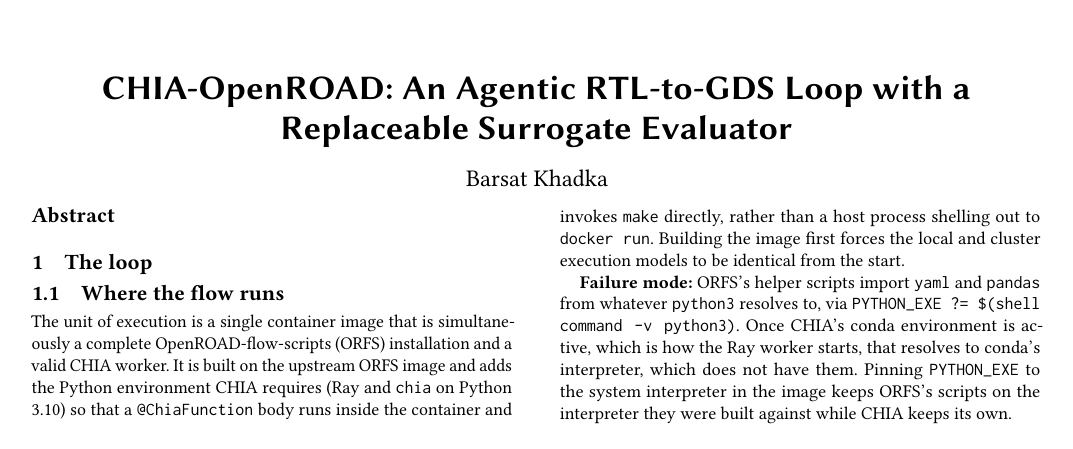
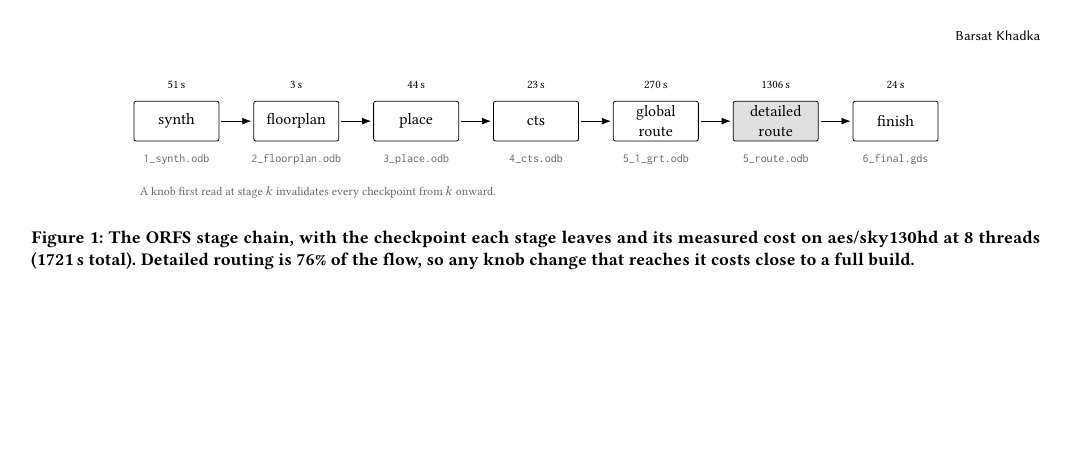
Before and after one commit to BarsatKhadka/CHIA-OpenROAD, a LaTeX paper (paper/main.tex): the whole page before the commit and page 2 of 2 after it. Compiled offline with pdfLaTeX.

Commit message:
Restore the truncated stage figure; drop the in-body usepackage

```diff
--- a/paper/main.tex
+++ b/paper/main.tex
@@ -4,7 +4,13 @@
 % boundary -> surrogate -> loop -> results. Context and contributions get
 % written LAST, once we can see what the system actually turned out to be.
 \documentclass[sigconf,nonacm]{acmart}
+
+\usepackage{tikz}
+\usetikzlibrary{arrows.meta,positioning}
+
 \begin{document}
+
+
 
 \title{CHIA-OpenROAD: An Agentic RTL-to-GDS Loop with a Replaceable
        Surrogate Evaluator}
@@ -39,6 +46,46 @@
 conda's interpreter, which does not have them. Pinning \texttt{PYTHON\_EXE} to
 the system interpreter in the image keeps ORFS's scripts on the interpreter
 they were built against while CHIA keeps its own.
+
+
+\begin{figure*}[t]\centering
+\begin{tikzpicture}[
+  font=\small,
+  stage/.style={draw,rounded corners=1pt,minimum height=7mm,minimum width=15mm,
+                align=center,inner sep=2pt},
+  ck/.style={font=\scriptsize\ttfamily,text=black!60},
+  t/.style={font=\scriptsize},
+  ar/.style={-{Latex[length=1.6mm]},shorten >=1pt,shorten <=1pt},
+]
+\def\stagesep{6mm}
+\node[stage] (syn) {synth};
+\node[stage,right=\stagesep of syn] (fp) {floorplan};
+\node[stage,right=\stagesep of fp]  (pl) {place};
+\node[stage,right=\stagesep of pl]  (ct) {cts};
+\node[stage,right=\stagesep of ct]  (gr) {global\\route};
+\node[stage,right=\stagesep of gr,fill=black!12] (dr) {detailed\\route};
+\node[stage,right=\stagesep of dr]  (fi) {finish};
+
+\foreach \a/\b in {syn/fp,fp/pl,pl/ct,ct/gr,gr/dr,dr/fi}
+  \draw[ar] (\a) -- (\b);
+
+\foreach \n/\c in {syn/1\_synth.odb, fp/2\_floorplan.odb, pl/3\_place.odb,
+                   ct/4\_cts.odb, gr/5\_1\_grt.odb, dr/5\_route.odb,
+                   fi/6\_final.gds}
+  \node[ck,below=1.2mm of \n] {\c};
+
+\foreach \n/\s in {syn/51, fp/3, pl/44, ct/23, gr/270, dr/1306, fi/24}
+  \node[t,above=1.0mm of \n] {\s\,s};
+
+\node[t,anchor=west,text=black!60] at ([yshift=-9mm]syn.south west)
+  {A knob first read at stage $k$ invalidates every checkpoint from $k$ onward.};
+\end{tikzpicture}
+\caption{The ORFS stage chain, with the checkpoint each stage leaves and its
+measured cost on aes/sky130hd at 8 threads (1721\,s total). Detailed routing is
+76\% of the flow, so any knob change that reaches it costs close to a full
+build.}
+\label{fig:stages}
+\end{figure*}
 
 % ---------------------------------------------------------------- NEXT -----
 % \subsection{Running a stage}   -- OpenROADNode: knobs in, metrics out
```
Also changed, not shown: paper/main.tex (5 more changed lines), 1 other file.
